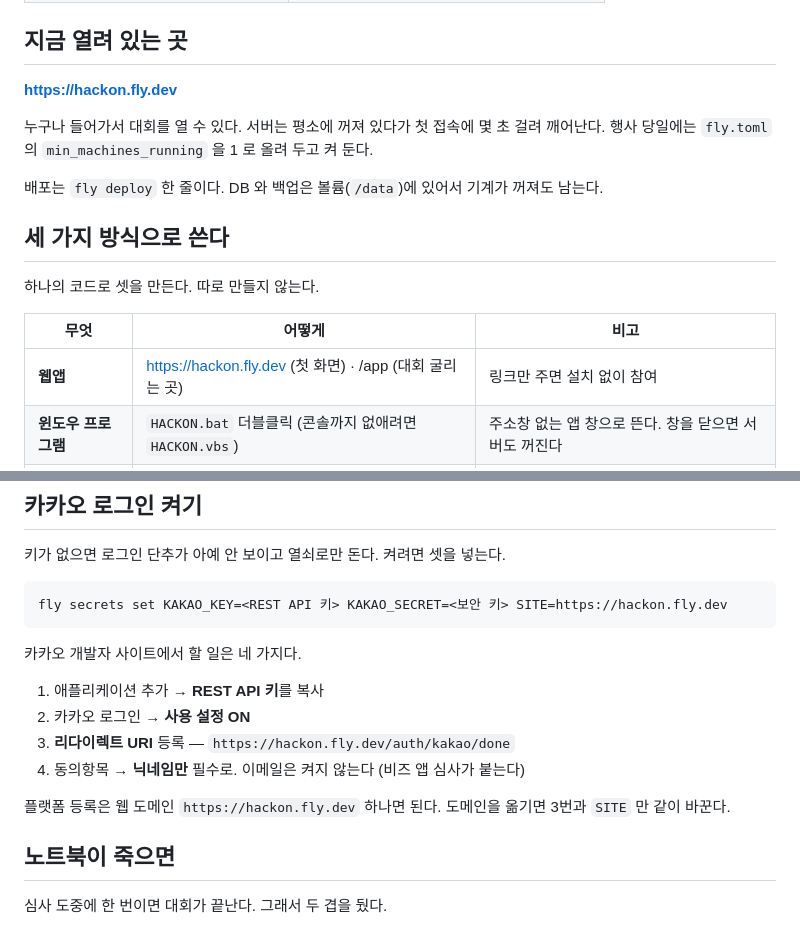
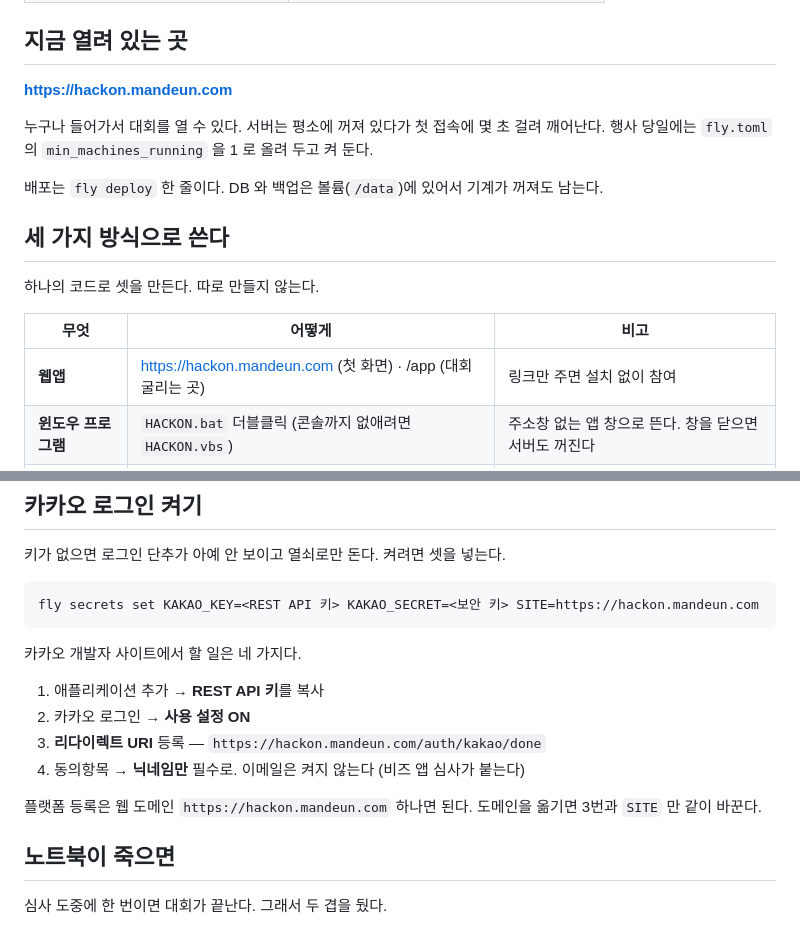
Before and after one commit to mandeun/hackon, a Markdown page: README.md, 2 parts joined by grey strips. GitHub-like rendering.

Commit message:
도메인을 hackon.mandeun.com 으로 옮겼다
Cloudflare 에 CNAME 과 소유 확인 TXT 를 넣고 Fly 에 인증서를 걸었다.

한 번 막혔다. force_https 가 켜져 있어서 ACME 챌린지 경로까지 301 로
돌려보내고 있었다. 인증서를 지웠다 다시 거니 통과했다.
같은 일이 또 나면 인증서를 재발급하거나 ACME DNS 챌린지 CNAME 을 넣으면 된다.

SITE 를 새 주소로 바꿨다. 카카오 로그인의 리다이렉트가 이 값을 쓴다.

Co-Authored-By: Claude Opus 5 (1M context) <noreply@anthropic.com>

````diff
--- a/README.md
+++ b/README.md
@@ -16,7 +16,7 @@
 
 ## 지금 열려 있는 곳
 
-**https://hackon.fly.dev**
+**https://hackon.mandeun.com**
 
 누구나 들어가서 대회를 열 수 있다. 서버는 평소에 꺼져 있다가 첫 접속에 몇 초 걸려 깨어난다.
 행사 당일에는 `fly.toml` 의 `min_machines_running` 을 1 로 올려 두고 켜 둔다.
@@ -29,7 +29,7 @@
 
 | 무엇 | 어떻게 | 비고 |
 |---|---|---|
-| **웹앱** | https://hackon.fly.dev (첫 화면) · /app (대회 굴리는 곳) | 링크만 주면 설치 없이 참여 |
+| **웹앱** | https://hackon.mandeun.com (첫 화면) · /app (대회 굴리는 곳) | 링크만 주면 설치 없이 참여 |
 | **윈도우 프로그램** | `HACKON.bat` 더블클릭 (콘솔까지 없애려면 `HACKON.vbs`) | 주소창 없는 앱 창으로 뜬다. 창을 닫으면 서버도 꺼진다 |
 | **휴대폰 앱** | 브라우저에서 “홈 화면에 추가” | PWA. 아이콘이 생기고 전체 화면으로 뜬다 |
 
@@ -176,17 +176,17 @@ node desktop.js --check   # 띄우지 않고 브라우저·포트·화면 파일
 키가 없으면 로그인 단추가 아예 안 보이고 열쇠로만 돈다. 켜려면 셋을 넣는다.
 
 ```bash
-fly secrets set KAKAO_KEY=<REST API 키> KAKAO_SECRET=<보안 키> SITE=https://hackon.fly.dev
+fly secrets set KAKAO_KEY=<REST API 키> KAKAO_SECRET=<보안 키> SITE=https://hackon.mandeun.com
 ```
 
 카카오 개발자 사이트에서 할 일은 네 가지다.
 
 1. 애플리케이션 추가 → **REST API 키**를 복사
 2. 카카오 로그인 → **사용 설정 ON**
-3. **리다이렉트 URI** 등록 — `https://hackon.fly.dev/auth/kakao/done`
+3. **리다이렉트 URI** 등록 — `https://hackon.mandeun.com/auth/kakao/done`
 4. 동의항목 → **닉네임만** 필수로. 이메일은 켜지 않는다 (비즈 앱 심사가 붙는다)
 
-플랫폼 등록은 웹 도메인 `https://hackon.fly.dev` 하나면 된다.
+플랫폼 등록은 웹 도메인 `https://hackon.mandeun.com` 하나면 된다.
 도메인을 옮기면 3번과 `SITE` 만 같이 바꾼다.
 
 ## 노트북이 죽으면
````
